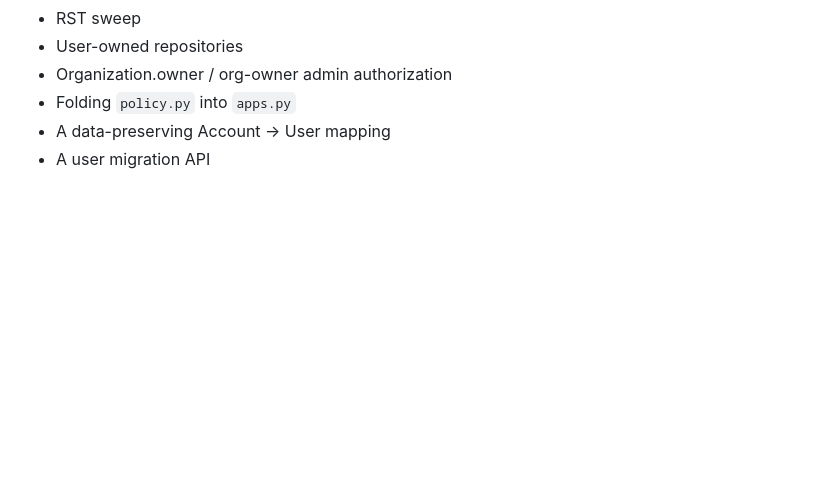
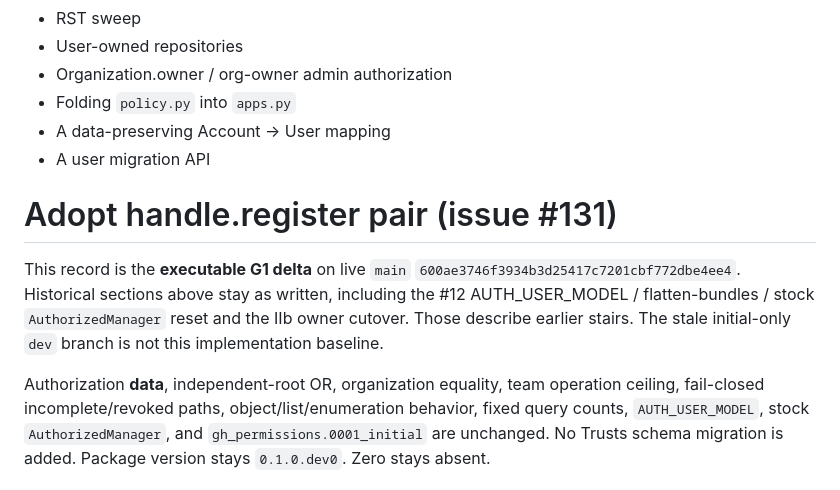
Before and after one commit to django-trusts/django-trusts-gh-permissions, a Markdown page: migrates.md, the part around one of its changes. Drawn GitHub-style; blank space fills up the shorter version.

Commit message:
G1: record handle.register old/new and migration-bot checklist

```diff
--- a/migrates.md
+++ b/migrates.md
@@ -212,3 +212,21 @@ Then:
 - Folding `policy.py` into `apps.py`
 - A data-preserving Account → User mapping
 - A user migration API
+
+# Adopt handle.register pair (issue #131)
+
+This record is the **executable G1 delta** on live `main`
+`600ae3746f3934b3d25417c7201cbf772dbe4ee4`. Historical sections above
+stay as written, including the #12 AUTH_USER_MODEL / flatten-bundles /
+stock `AuthorizedManager` reset and the IIb owner cutover. Those
+describe earlier stairs. The stale initial-only `dev` branch is not
+this implementation baseline.
+
+Authorization **data**, independent-root OR, organization equality,
+team operation ceiling, fail-closed incomplete/revoked paths,
+object/list/enumeration behavior, fixed query counts,
+`AUTH_USER_MODEL`, stock `AuthorizedManager`, and
+`gh_permissions.0001_initial` are unchanged. No Trusts schema
+migration is added. Package version stays `0.1.0.dev0`. Zero stays
+absent.
+
```
Also changed, not shown: other parts of migrates.md (+110 -0 lines).
